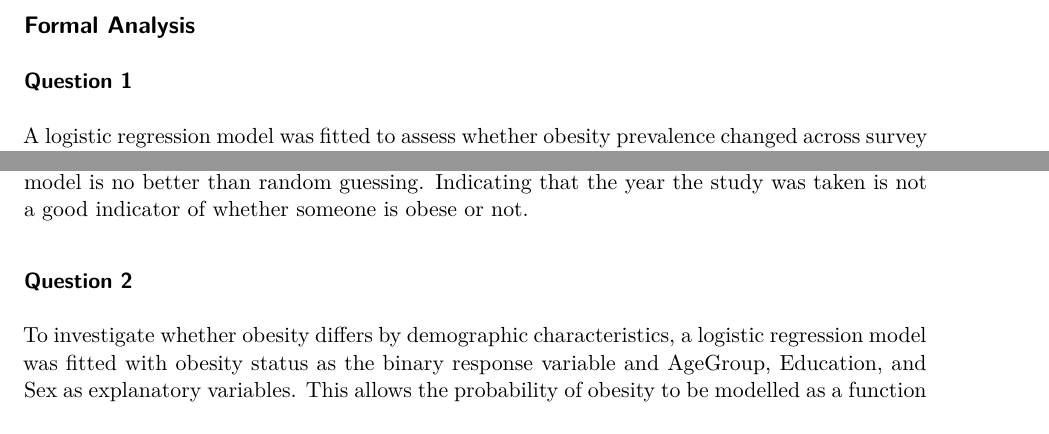
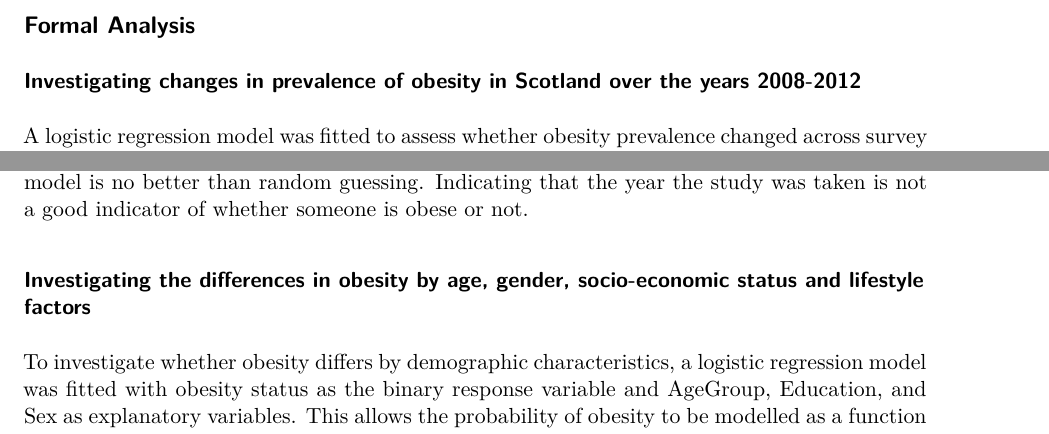
Before and after one commit to Jasmine-Hi/DAS-Group-10, a Quarto document (Final Draft.qmd): two parts of page 4 of 6, joined at a grey line, cut so that both start at the same text. Rendered offline with R 4.5, knitr and Pandoc in place of Quarto, then LaTeX, with nearby package versions; some code elsewhere in the file could not run offline.

Commit message:
Update Final Draft.qmd
Small edits and heading changes.

```diff
--- a/Final Draft.qmd
+++ b/Final Draft.qmd
@@ -125,7 +125,7 @@ From our exploratory analysis, we suspect that the prevalence of obesity is simi
 
 ## Formal Analysis
 
-### Question 1
+### Investigating changes in prevalence of obesity in Scotland over the years 2008-2012
 
 A logistic regression model was fitted to assess whether obesity prevalence changed across survey years, with obesity status as the binary response variable and year as the explanatory variable, using 2008 as the baseline category. This model is appropriate because the response variable takes two possible values: obese or not obese.
 
@@ -211,7 +210,7 @@ roc_curve(pred_results1,
 @fig-7 is the Receiver Operating Characteristic curve (ROC), this allows us to evaluate the performance of our model. Since the ROC curve is on the diagonal line, the performance of the model is no better than random guessing. Indicating that the year the study was taken is not a good indicator of whether someone is obese or not.
 
 
-### Question 2
+### Investigating the differences in obesity by age, gender, socio-economic status and lifestyle factors
 
 
 To investigate whether obesity differs by demographic characteristics, a logistic regression model was fitted with obesity status as the binary response variable and AgeGroup, Education, and Sex as explanatory variables. This allows the probability of obesity to be modelled as a function of these characteristics.
```
Also changed, not shown: Final Draft.qmd (3 more changed lines).
